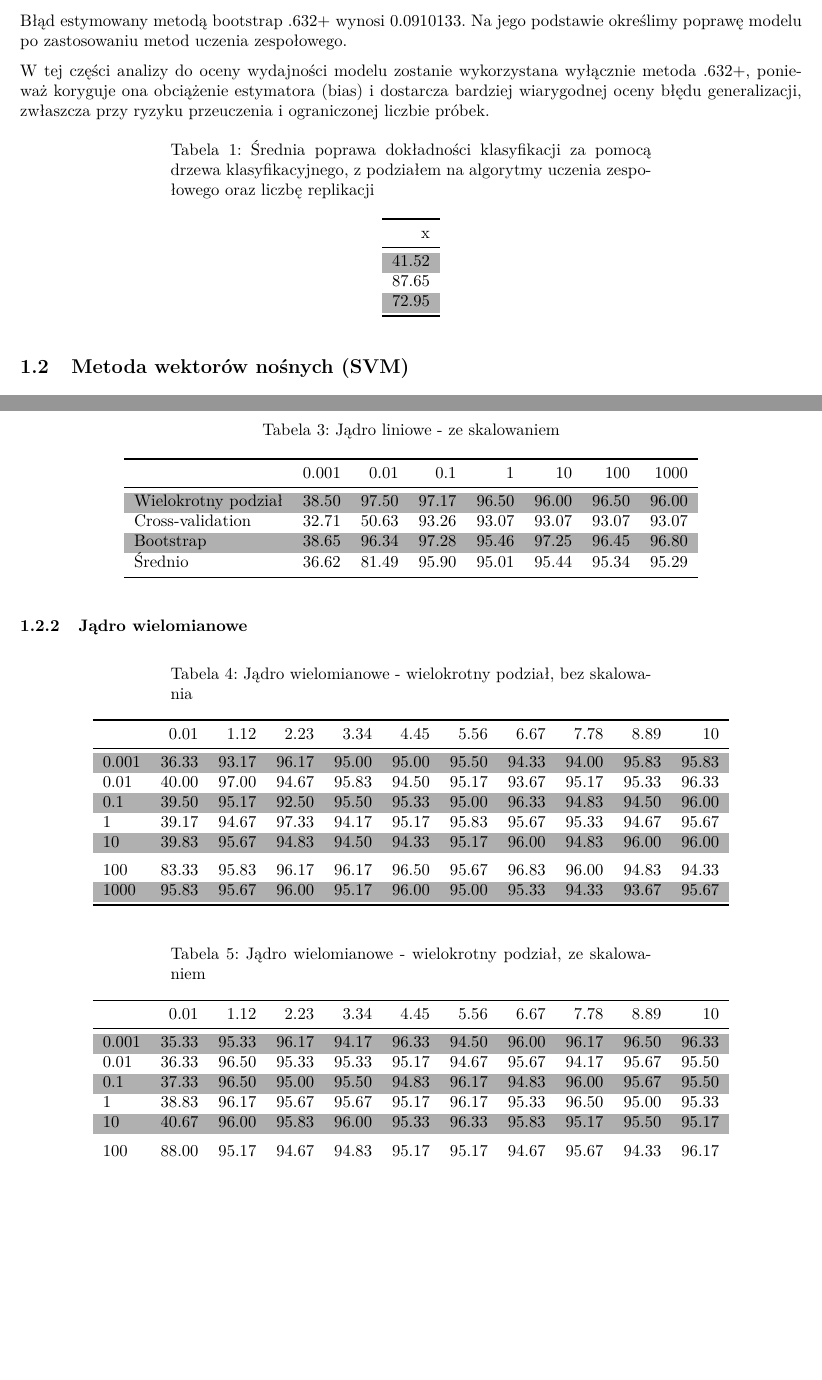
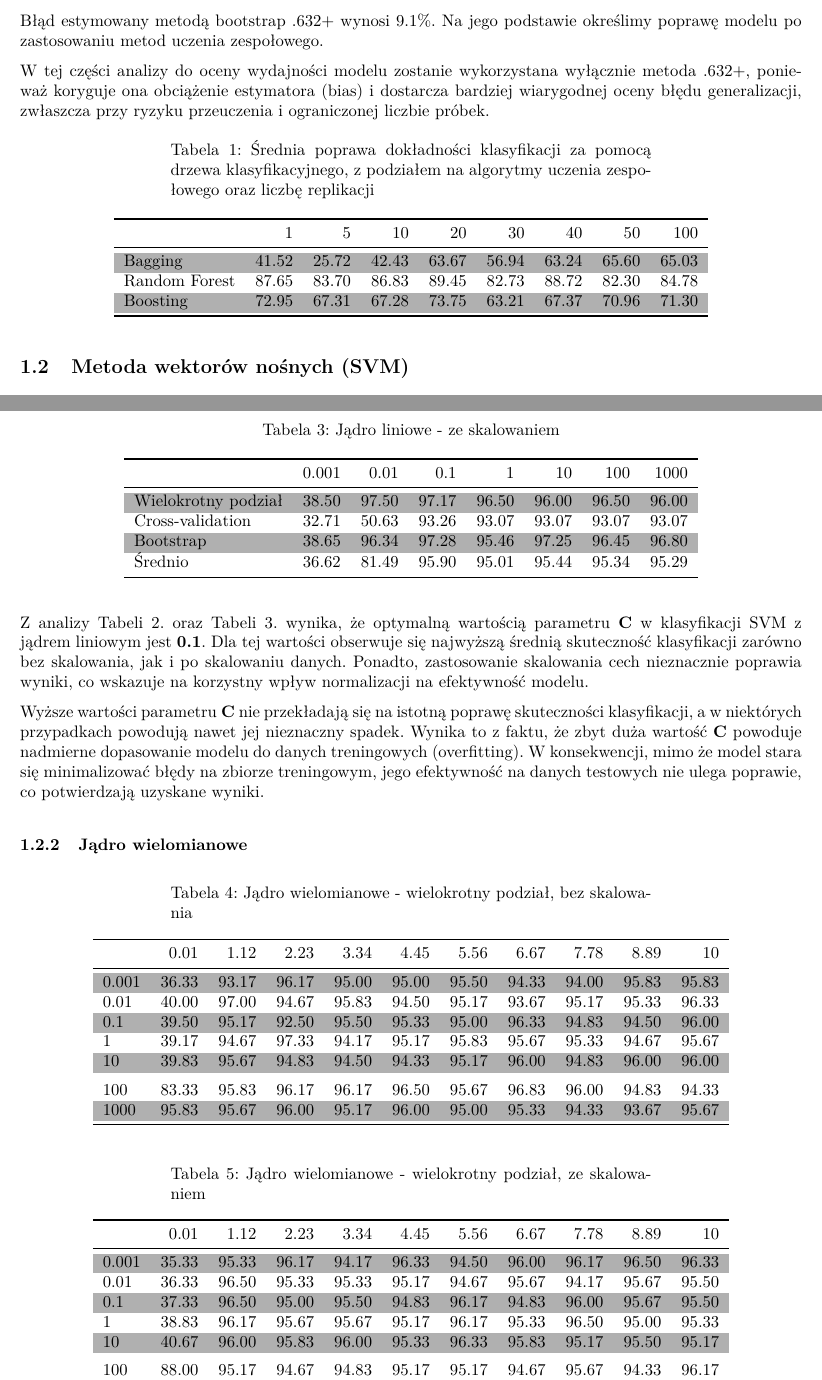
Before and after one commit to Rokit1729/EksploracjaDanych, an R Markdown document (Lista 4/FilipMichewicz_WiktorNiedzwiedzki.Rmd): two parts of pages 5 and 6 of 35, joined at a grey line, cut so that both start at the same text, the shorter picture padded with empty space. The pictures show the output file Lista 4/FilipMichewicz_WiktorNiedzwiedzki.pdf that the author committed with the source.

Commit message:
Aktualizacja

````diff
--- a/Lista 4/FilipMichewicz_WiktorNiedzwiedzki.Rmd
+++ b/Lista 4/FilipMichewicz_WiktorNiedzwiedzki.Rmd
@@ -155,7 +155,7 @@ error.tree <- (errorest(Gatunek ~ ., data = wine,
                        est.para = control.errorest(nboot = K)))$error
 ```
 
-Błąd estymowany metodą bootstrap .632+ wynosi `r round(error.tree, 4)`%. Na jego podstawie określimy poprawę modelu po zastosowaniu metod uczenia zespołowego.
+Błąd estymowany metodą bootstrap .632+ wynosi `r round(error.tree*100, 2)`%. Na jego podstawie określimy poprawę modelu po zastosowaniu metod uczenia zespołowego.
 
 W tej części analizy do oceny wydajności modelu zostanie wykorzystana wyłącznie metoda .632+, ponieważ koryguje ona obciążenie estymatora (bias) i dostarcza bardziej wiarygodnej oceny błędu generalizacji, zwłaszcza przy ryzyku przeuczenia i ograniczonej liczbie próbek.
 
@@ -562,6 +562,10 @@ kable(df, caption = "Jądro liniowe - ze skalowaniem", digits = 2) %>%
                 repeat_header_text = "(kontynuacja)",
                 stripe_color = "#B0B0B0")
 ```
+
+Z analizy Tabeli 2. oraz Tabeli 3. wynika, że optymalną wartością parametru **C** w klasyfikacji SVM z jądrem liniowym jest **0.1**. Dla tej wartości obserwuje się najwyższą średnią skuteczność klasyfikacji zarówno bez skalowania, jak i po skalowaniu danych. Ponadto, zastosowanie skalowania cech nieznacznie poprawia wyniki, co wskazuje na korzystny wpływ normalizacji na efektywność modelu.
+
+Wyższe wartości parametru **C** nie przekładają się na istotną poprawę skuteczności klasyfikacji, a w niektórych przypadkach powodują nawet jej nieznaczny spadek. Wynika to z faktu, że zbyt duża wartość **C** powoduje nadmierne dopasowanie modelu do danych treningowych (overfitting). W konsekwencji, mimo że model stara się minimalizować błędy na zbiorze treningowym, jego efektywność na danych testowych nie ulega poprawie, co potwierdzają uzyskane wyniki.
 
 ### Jądro wielomianowe
 
````
Also changed, not shown: Lista 4/FilipMichewicz_WiktorNiedzwiedzki.pdf, Lista 4/FilipMichewicz_WiktorNiedzwiedzki_files/figure-latex/unnamed-chunk-29-1.pdf, Lista 4/FilipMichewicz_WiktorNiedzwiedzki_files/figure-latex/unnamed-chunk-30-1.pdf, Lista 4/FilipMichewicz_WiktorNiedzwiedzki_files/figure-latex/unnamed-chunk-31-1.pdf, Lista 4/FilipMichewicz_WiktorNiedzwiedzki_files/figure-latex/unnamed-chunk-32-1.pdf, Lista 4/FilipMichewicz_WiktorNiedzwiedzki_files/figure-latex/unnamed-chunk-33-1.pdf, Lista 4/FilipMichewicz_WiktorNiedzwiedzki_files/figure-latex/unnamed-chunk-35-1.pdf, Lista 4/FilipMichewicz_WiktorNiedzwiedzki_files/figure-latex/unnamed-chunk-36-1.pdf, Lista 4/FilipMichewicz_WiktorNiedzwiedzki_files/figure-latex/unnamed-chunk-39-1.pdf, Lista 4/FilipMichewicz_WiktorNiedzwiedzki_files/figure-latex/unnamed-chunk-41-1.pdf, Lista 4/FilipMichewicz_WiktorNiedzwiedzki_files/figure-latex/unnamed-chunk-43-1.pdf, Lista 4/FilipMichewicz_WiktorNiedzwiedzki_files/figure-latex/unnamed-chunk-45-1.pdf, Lista 4/FilipMichewicz_WiktorNiedzwiedzki_files/figure-latex/unnamed-chunk-47-1.pdf, Lista 4/FilipMichewicz_WiktorNiedzwiedzki_files/figure-latex/unnamed-chunk-52-1.pdf, 4 more files, 6 other files.
